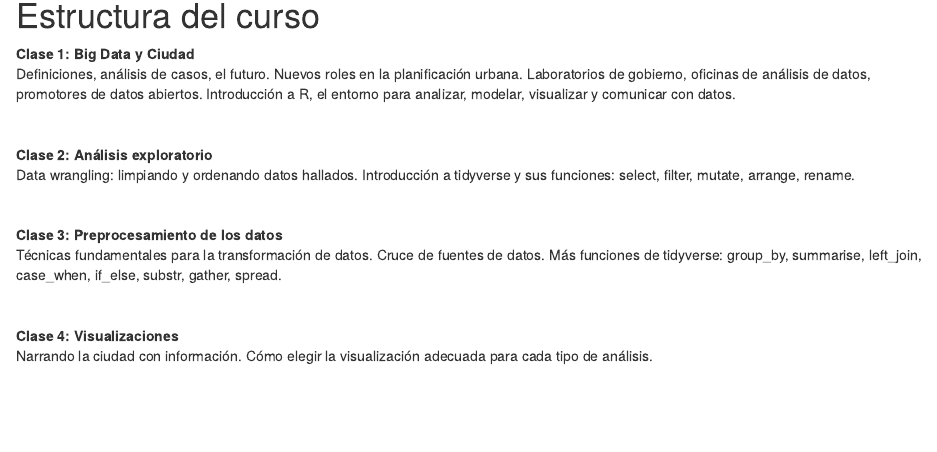
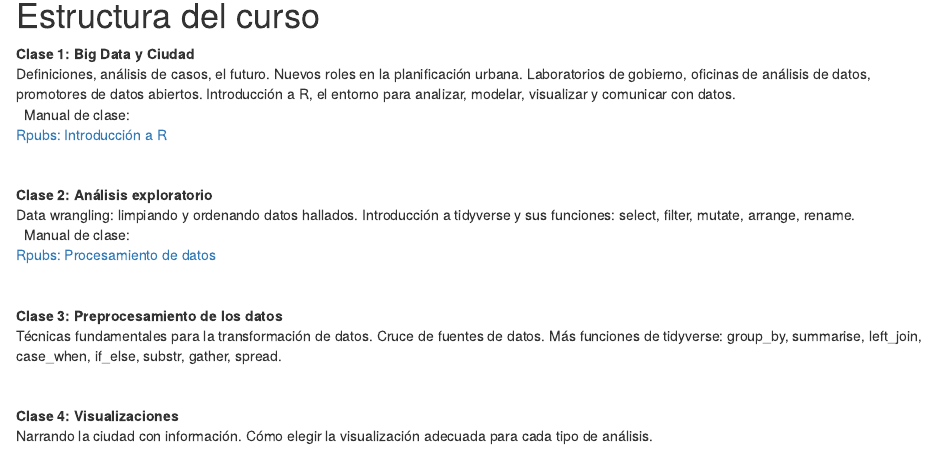
Before and after one commit to paulavidela/utdt_cienciadedatos, an R Markdown document (meu-cdc1.Rmd): the page in a window 1100 px wide, from 500 px down. Rendered offline with R 4.5, knitr and Pandoc, with nearby package versions; drawn as R Markdown's standard HTML page in place of the format the file asks for.

Commit message:
actualizacion de renabap

```diff
--- a/meu-cdc1.Rmd
+++ b/meu-cdc1.Rmd
@@ -38,11 +38,18 @@ Para cada clase se prevé una breve introducción teórica. Luego se desarrollar
 
 **Clase 1: Big Data y Ciudad**
 Definiciones, análisis de casos, el futuro. Nuevos roles en la planificación urbana. Laboratorios de gobierno, oficinas de análisis de datos, promotores de datos abiertos. Introducción a R, el entorno para analizar, modelar, visualizar y comunicar con datos.
+&nbsp;
+Manual de clase:
+[Rpubs: Introducción a R](https://rpubs.com/angiescetta/EPP_PRACTICA1)
+
 
 &nbsp;
 
 **Clase 2: Análisis exploratorio**
 Data wrangling: limpiando y ordenando datos hallados. Introducción a tidyverse y sus funciones: select, filter, mutate, arrange, rename.
+&nbsp;
+Manual de clase:
+[Rpubs: Procesamiento de datos](https://rpubs.com/angiescetta/EPP_PRACTICA2)
 
 &nbsp;
 
```
Also changed, not shown: docs/search.json, 1 other file.
